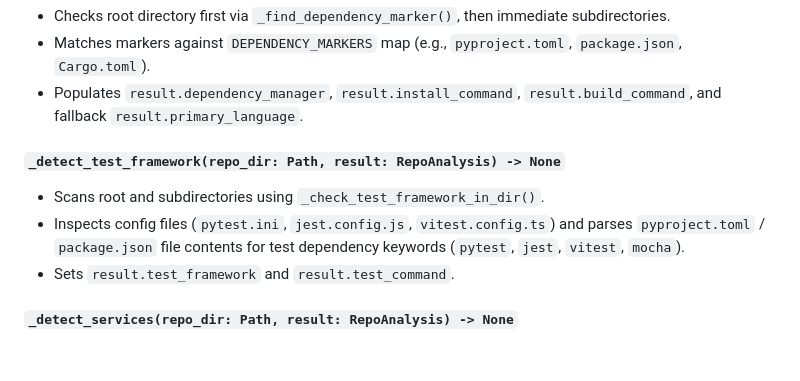
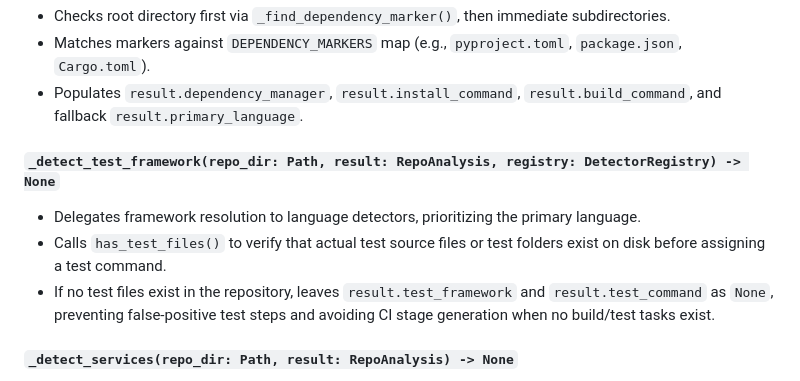
Before and after one commit to Soo-de/RepoFlow, a Markdown page: docs/01_repository_scanning_and_stack_analysis.md, the part around the change. Drawn GitHub-style; blank space fills up the shorter version.

Commit message:
docs: update test framework detection section in architecture docs [ship]

```diff
--- a/docs/01_repository_scanning_and_stack_analysis.md
+++ b/docs/01_repository_scanning_and_stack_analysis.md
@@ -139,10 +139,10 @@ Primary static analysis module. Scans project directory structure, dependencies,
 - Matches markers against `DEPENDENCY_MARKERS` map (e.g., `pyproject.toml`, `package.json`, `Cargo.toml`).
 - Populates `result.dependency_manager`, `result.install_command`, `result.build_command`, and fallback `result.primary_language`.
 
-##### `_detect_test_framework(repo_dir: Path, result: RepoAnalysis) -> None`
-- Scans root and subdirectories using `_check_test_framework_in_dir()`.
-- Inspects config files (`pytest.ini`, `jest.config.js`, `vitest.config.ts`) and parses `pyproject.toml` / `package.json` file contents for test dependency keywords (`pytest`, `jest`, `vitest`, `mocha`).
-- Sets `result.test_framework` and `result.test_command`.
+##### `_detect_test_framework(repo_dir: Path, result: RepoAnalysis, registry: DetectorRegistry) -> None`
+- Delegates framework resolution to language detectors, prioritizing the primary language.
+- Calls `has_test_files()` to verify that actual test source files or test folders exist on disk before assigning a test command.
+- If no test files exist in the repository, leaves `result.test_framework` and `result.test_command` as `None`, preventing false-positive test steps and avoiding CI stage generation when no build/test tasks exist.
 
 ##### `_detect_services(repo_dir: Path, result: RepoAnalysis) -> None`
 - Reads contents of dependency manifest files (`requirements.txt`, `package.json`, `Cargo.toml`, `go.mod`).
```
